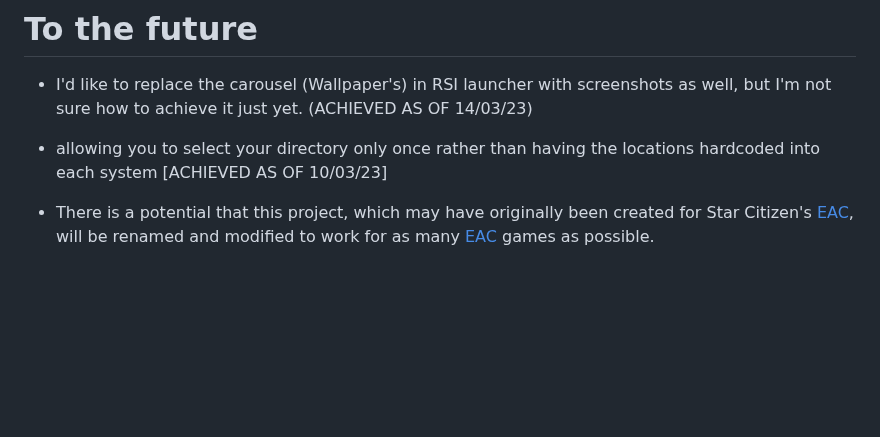
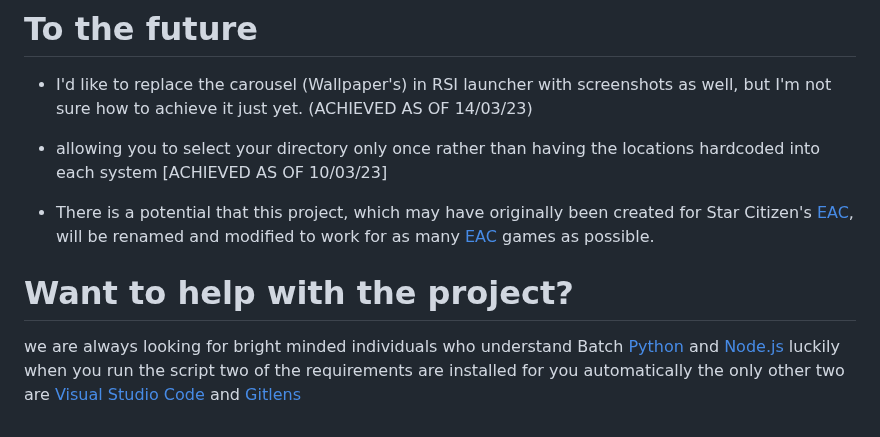
Before and after one commit to DJRLincs/SC-EAC-Screenshot-SplashScreen, a Markdown page: ReadMe.md, the part around the change. GitHub-like rendering; blank space fills up the shorter version.

Commit message:
Updating

```diff
--- a/ReadMe.md
+++ b/ReadMe.md
@@ -70,3 +70,7 @@ Big thanks to all of the people who worked on this project!
 - allowing you to select your directory only once rather than having the locations hardcoded into each system [ACHIEVED AS OF 10/03/23]
 
 - There is a potential that this project, which may have originally been created for Star Citizen's [EAC](https://www.easy.ac/), will be renamed and modified to work for as many [EAC](https://www.easy.ac/) games as possible.
+
+# Want to help with the project?
+
+we are always looking for bright minded individuals who understand Batch [Python](https://www.python.org/downloads/release/python-3102/) and [Node.js](https://nodejs.org/en/download/) luckily when you run the script two of the requirements are installed for you automatically the only other two are [Visual Studio Code]() and [Gitlens](vscode:extension/eamodio.gitlens)
```
